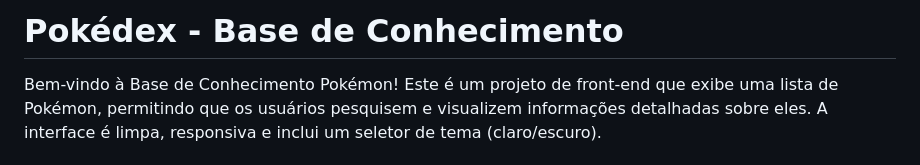
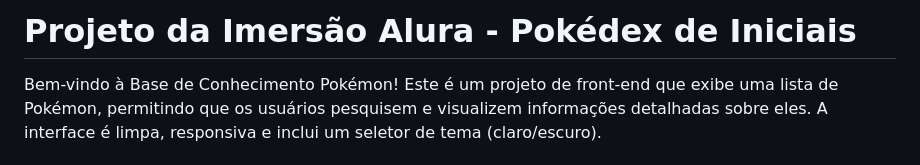
Before and after one commit to brunojsdev/imersao-dev-10-alura, a Markdown page: README.md, the part around the change. GitHub-like rendering.

```diff
--- a/README.md
+++ b/README.md
@@ -1,4 +1,4 @@
-# Pokédex - Base de Conhecimento
+# Projeto da Imersão Alura - Pokédex de Iniciais
 
 Bem-vindo à Base de Conhecimento Pokémon! Este é um projeto de front-end que exibe uma lista de Pokémon, permitindo que os usuários pesquisem e visualizem informações detalhadas sobre eles. A interface é limpa, responsiva e inclui um seletor de tema (claro/escuro).
 
```
